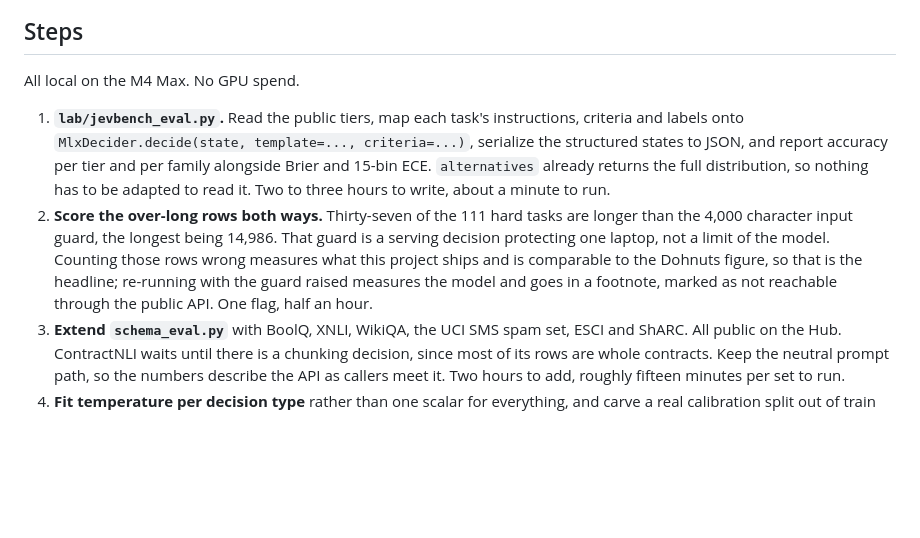
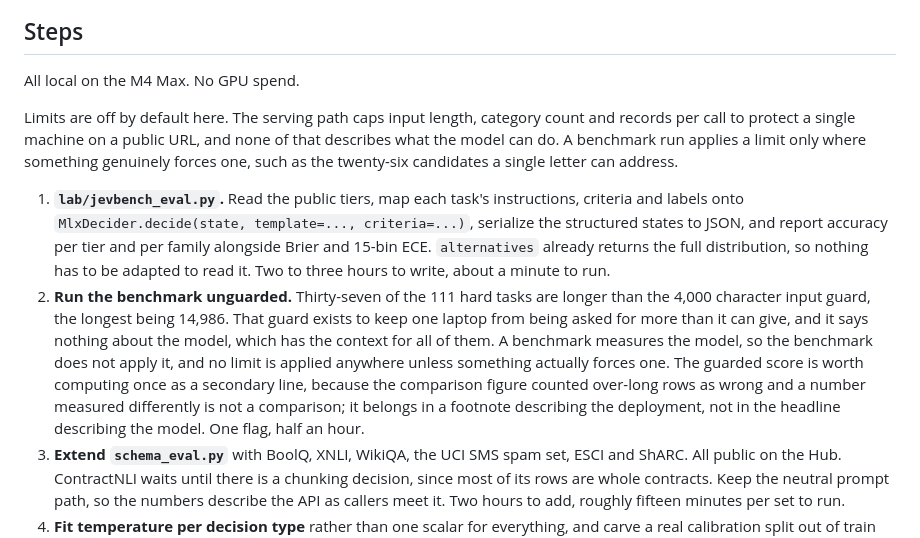
Before and after one commit to mogita/jev-decider, a Markdown page: lab/BENCH_PLAN.md, the part around the change. Drawn GitHub-style; blank space fills up the shorter version.

Commit message:
docs(lab): benchmark the model, not the serving guards
The input cap, the category cap and the records per call exist to keep one laptop from being asked for more than it can give on a public URL. None of them says anything about what the model can do, so a benchmark that honours them is measuring a deployment decision and reporting it as a capability.

Benchmarks here run unguarded, and apply a limit only where something actually forces one, such as the twenty-six candidates a single letter can address. The guarded score stays worth computing once, since the figure being compared against counted over-long rows as wrong, but it belongs in a footnote about the deployment rather than in the headline.

```diff
--- a/lab/BENCH_PLAN.md
+++ b/lab/BENCH_PLAN.md
@@ -47,8 +47,10 @@ The binding constraint is the architecture, not the compute. This model reads on
 
 All local on the M4 Max. No GPU spend.
 
+Limits are off by default here. The serving path caps input length, category count and records per call to protect a single machine on a public URL, and none of that describes what the model can do. A benchmark run applies a limit only where something genuinely forces one, such as the twenty-six candidates a single letter can address.
+
 1. **`lab/jevbench_eval.py`.** Read the public tiers, map each task's instructions, criteria and labels onto `MlxDecider.decide(state, template=..., criteria=...)`, serialize the structured states to JSON, and report accuracy per tier and per family alongside Brier and 15-bin ECE. `alternatives` already returns the full distribution, so nothing has to be adapted to read it. Two to three hours to write, about a minute to run.
-2. **Score the over-long rows both ways.** Thirty-seven of the 111 hard tasks are longer than the 4,000 character input guard, the longest being 14,986. That guard is a serving decision protecting one laptop, not a limit of the model. Counting those rows wrong measures what this project ships and is comparable to the Dohnuts figure, so that is the headline; re-running with the guard raised measures the model and goes in a footnote, marked as not reachable through the public API. One flag, half an hour.
+2. **Run the benchmark unguarded.** Thirty-seven of the 111 hard tasks are longer than the 4,000 character input guard, the longest being 14,986. That guard exists to keep one laptop from being asked for more than it can give, and it says nothing about the model, which has the context for all of them. A benchmark measures the model, so the benchmark does not apply it, and no limit is applied anywhere unless something actually forces one. The guarded score is worth computing once as a secondary line, because the comparison figure counted over-long rows as wrong and a number measured differently is not a comparison; it belongs in a footnote describing the deployment, not in the headline describing the model. One flag, half an hour.
 3. **Extend `schema_eval.py`** with BoolQ, XNLI, WikiQA, the UCI SMS spam set, ESCI and ShARC. All public on the Hub. ContractNLI waits until there is a chunking decision, since most of its rows are whole contracts. Keep the neutral prompt path, so the numbers describe the API as callers meet it. Two hours to add, roughly fifteen minutes per set to run.
 4. **Fit temperature per decision type** rather than one scalar for everything, and carve a real calibration split out of train instead of reusing the split that selects the checkpoint, which `RESULTS.md` already flags as mildly optimistic. One to two hours.
 5. **Align the latency protocol**: three warmups, twenty synchronized repetitions, p50 and interpolated p95, amortized milliseconds per decision at batch 1, 5 and 10. Half an hour.
```
